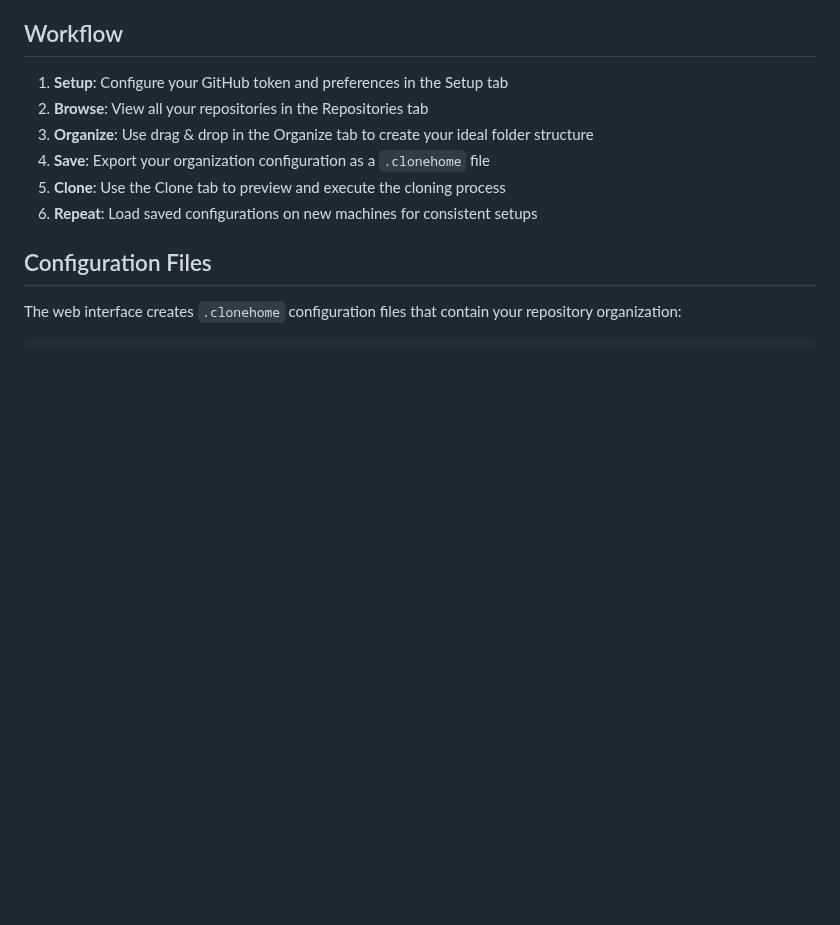
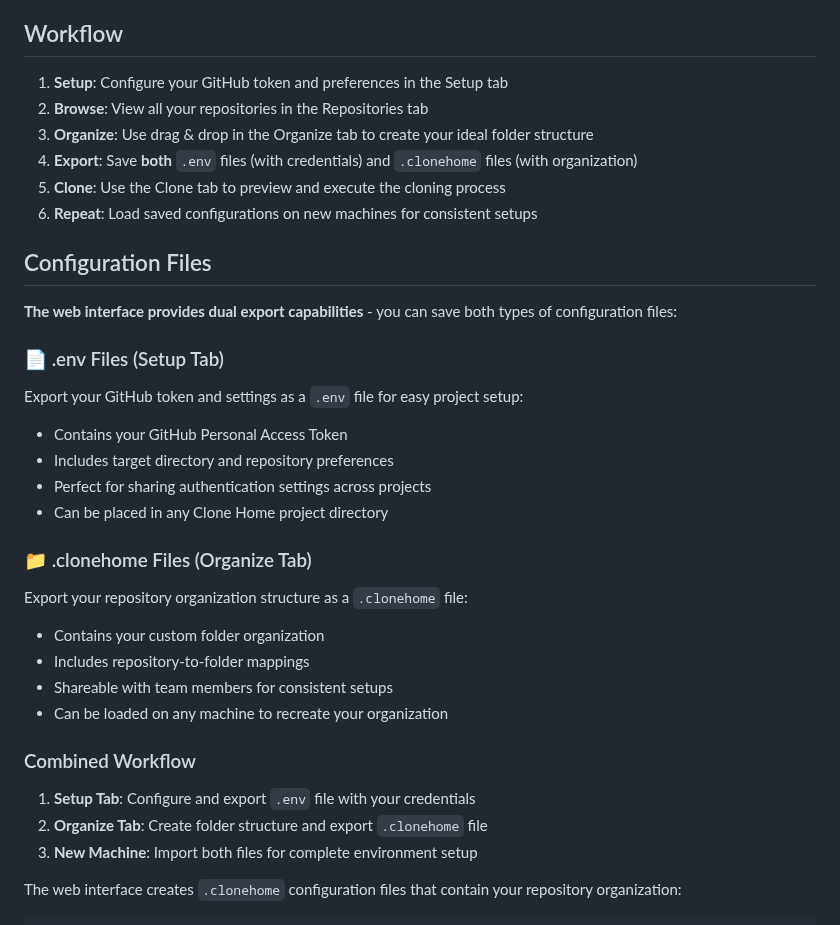
Before and after one commit to feralcreative/clone-home, a Markdown page: docs/web-interface.md, the part around the change. Drawn GitHub-style; blank space fills up the shorter version.

```diff
--- a/docs/web-interface.md
+++ b/docs/web-interface.md
@@ -68,11 +68,37 @@ The web interface will be available at `http://localhost:3847`
 1. **Setup**: Configure your GitHub token and preferences in the Setup tab
 2. **Browse**: View all your repositories in the Repositories tab
 3. **Organize**: Use drag & drop in the Organize tab to create your ideal folder structure
-4. **Save**: Export your organization configuration as a `.clonehome` file
+4. **Export**: Save **both** `.env` files (with credentials) and `.clonehome` files (with organization)
 5. **Clone**: Use the Clone tab to preview and execute the cloning process
 6. **Repeat**: Load saved configurations on new machines for consistent setups
 
 ## Configuration Files
+
+**The web interface provides dual export capabilities** - you can save both types of configuration files:
+
+### 📄 .env Files (Setup Tab)
+
+Export your GitHub token and settings as a `.env` file for easy project setup:
+
+- Contains your GitHub Personal Access Token
+- Includes target directory and repository preferences
+- Perfect for sharing authentication settings across projects
+- Can be placed in any Clone Home project directory
+
+### 📁 .clonehome Files (Organize Tab)
+
+Export your repository organization structure as a `.clonehome` file:
+
+- Contains your custom folder organization
+- Includes repository-to-folder mappings
+- Shareable with team members for consistent setups
+- Can be loaded on any machine to recreate your organization
+
+### Combined Workflow
+
+1. **Setup Tab**: Configure and export `.env` file with your credentials
+2. **Organize Tab**: Create folder structure and export `.clonehome` file
+3. **New Machine**: Import both files for complete environment setup
 
 The web interface creates `.clonehome` configuration files that contain your repository organization:
 
```
Also changed, not shown: README.md (+16 -4 lines).
